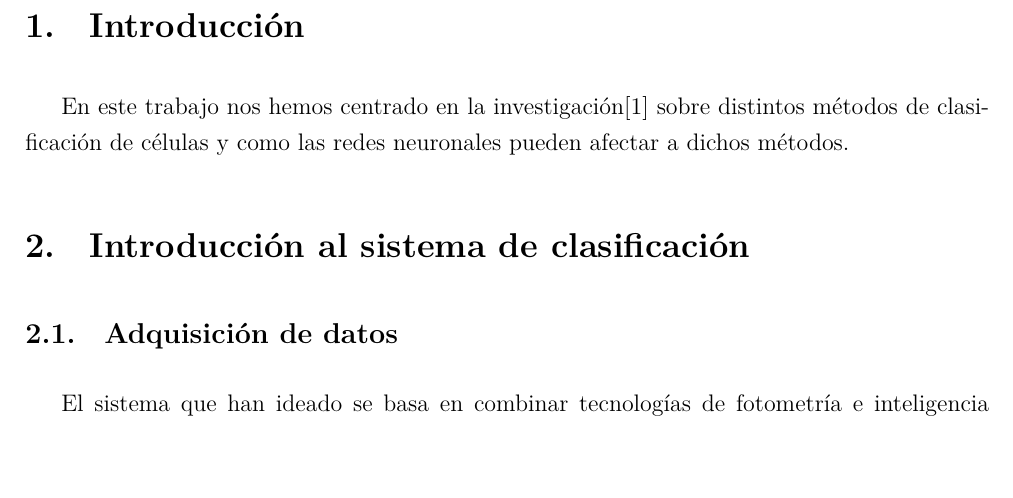
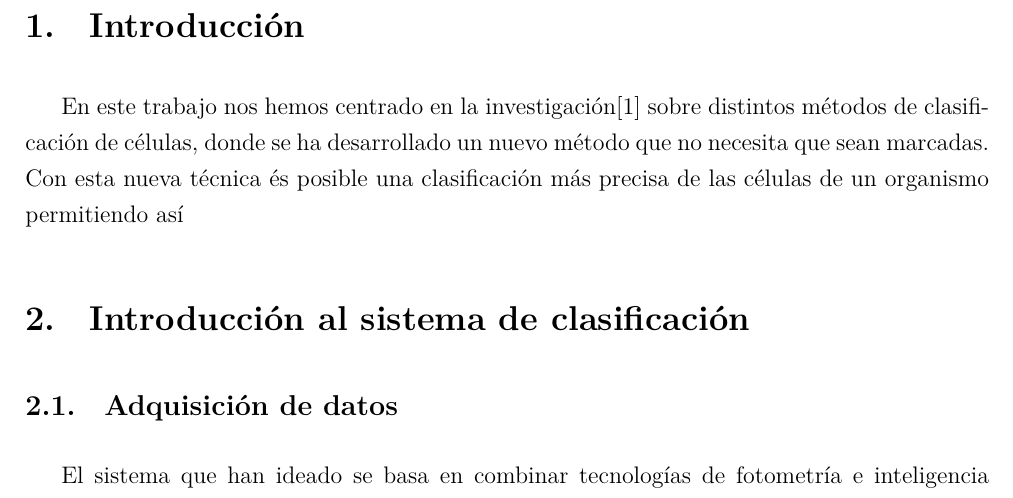
Before and after one commit to aleibz98/FIB-IA, a LaTeX document (Innovacio/Entrega.tex): part of page 3 of 7, cut so that both start at the same text, the shorter picture padded with empty space. Compiled offline with XeLaTeX.

Commit message:
Added more introduction

```diff
--- a/Innovacio/Entrega.tex
+++ b/Innovacio/Entrega.tex
@@ -58,7 +58,7 @@
 
 \section{Introducción}
 
-En este trabajo nos hemos centrado en la investigación\cite{deepLearning} sobre distintos métodos de clasificación de células y como las redes neuronales pueden afectar a dichos métodos.
+En este trabajo nos hemos centrado en la investigación\cite{deepLearning} sobre distintos métodos de clasificación de células, donde se ha desarrollado un nuevo método que no necesita que sean marcadas. Con esta nueva técnica és posible una clasificación más precisa de las células de un organismo permitiendo así
 
 \section{Introducción al sistema de clasificación}
 
```
